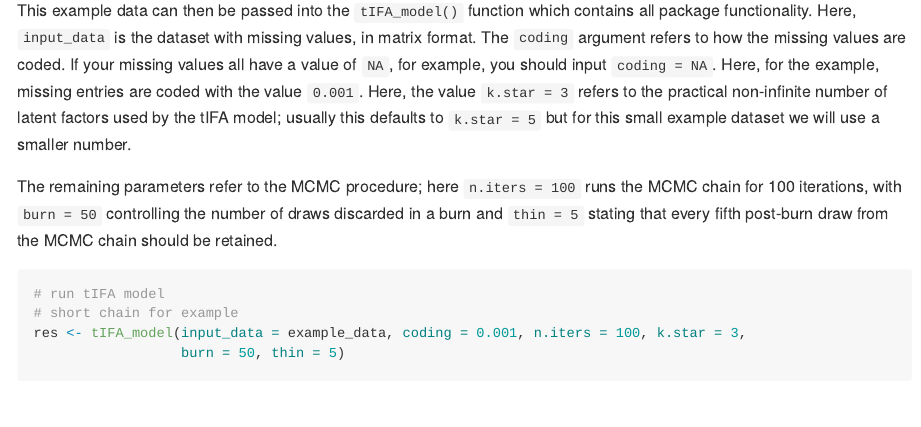
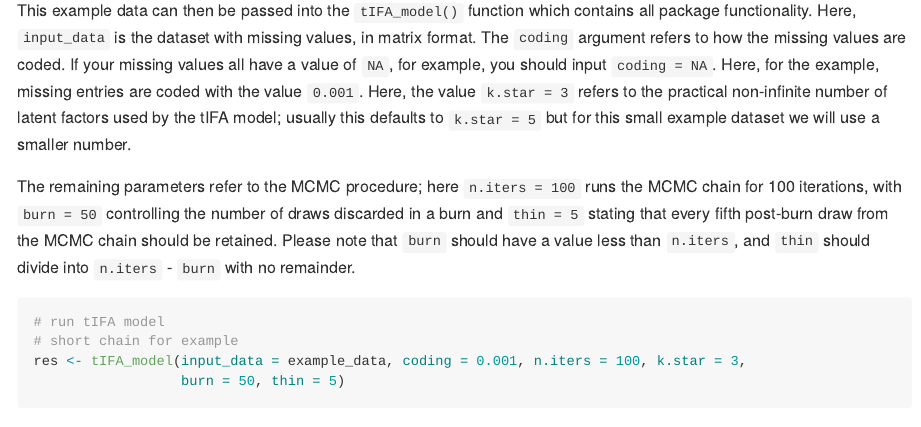
Before and after one commit to enveda/tIFAr, an R Markdown document (README.Rmd): the page in a window 1100 px wide, from 800 px down. Rendered offline with R 4.5, knitr and Pandoc, with nearby package versions; code that draws random numbers runs with fixed seeds of ours; some code elsewhere in the file could not run offline.

````diff
--- a/README.Rmd
+++ b/README.Rmd
@@ -50,7 +50,7 @@
 
 This example data can then be passed into the `tIFA_model()` function which contains all package functionality. Here, `input_data` is the dataset with missing values, in matrix format. The `coding` argument refers to how the missing values are coded. If your missing values all have a value of `NA`, for example, you should input `coding = NA`. Here, for the example, missing entries are coded with the value `0.001`. Here, the value `k.star = 3` refers to the practical non-infinite number of latent factors used by the tIFA model; usually this defaults to `k.star = 5` but for this small example dataset we will use a smaller number.
 
-The remaining parameters refer to the MCMC procedure; here `n.iters = 100` runs the MCMC chain for 100 iterations, with `burn = 50` controlling the number of draws discarded in a burn and `thin = 5` stating that every fifth post-burn draw from the MCMC chain should be retained.
+The remaining parameters refer to the MCMC procedure; here `n.iters = 100` runs the MCMC chain for 100 iterations, with `burn = 50` controlling the number of draws discarded in a burn and `thin = 5` stating that every fifth post-burn draw from the MCMC chain should be retained. Please note that `burn` should have a value less than `n.iters`, and `thin` should divide into `n.iters` - `burn` with no remainder.
 
 ```{r, results = FALSE}
 # run tIFA model
````
Also changed, not shown: README.md, README.Rmd (3 more changed lines).
